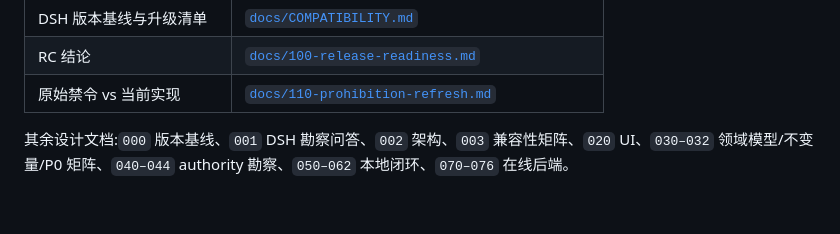
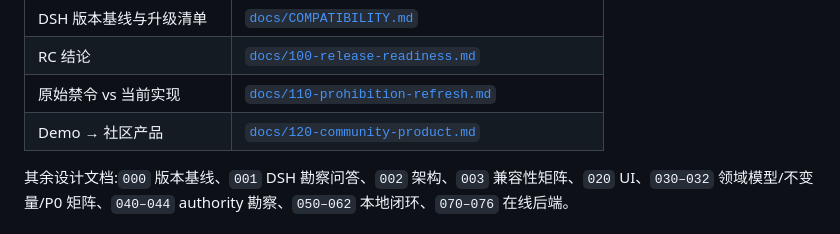
Before and after one commit to liang-today/dsh-liangxiang, a Markdown page: README.md, the part around the change. Drawn GitHub-style; blank space fills up the shorter version.

```diff
--- a/README.md
+++ b/README.md
@@ -48,6 +48,7 @@
 | DSH 版本基线与升级清单 | [`docs/COMPATIBILITY.md`](docs/COMPATIBILITY.md) |
 | RC 结论 | [`docs/100-release-readiness.md`](docs/100-release-readiness.md) |
 | 原始禁令 vs 当前实现 | [`docs/110-prohibition-refresh.md`](docs/110-prohibition-refresh.md) |
+| Demo → 社区产品 | [`docs/120-community-product.md`](docs/120-community-product.md) |
 
 其余设计文档:`000` 版本基线、`001` DSH 勘察问答、`002` 架构、`003` 兼容性矩阵、`020` UI、`030–032` 领域模型/不变量/P0 矩阵、`040–044` authority 勘察、`050–062` 本地闭环、`070–076` 在线后端。
 
```
Also changed, not shown: CHANGELOG.md (+4 -0 lines), docs/120-community-product.md (added, +153 -0 lines).
